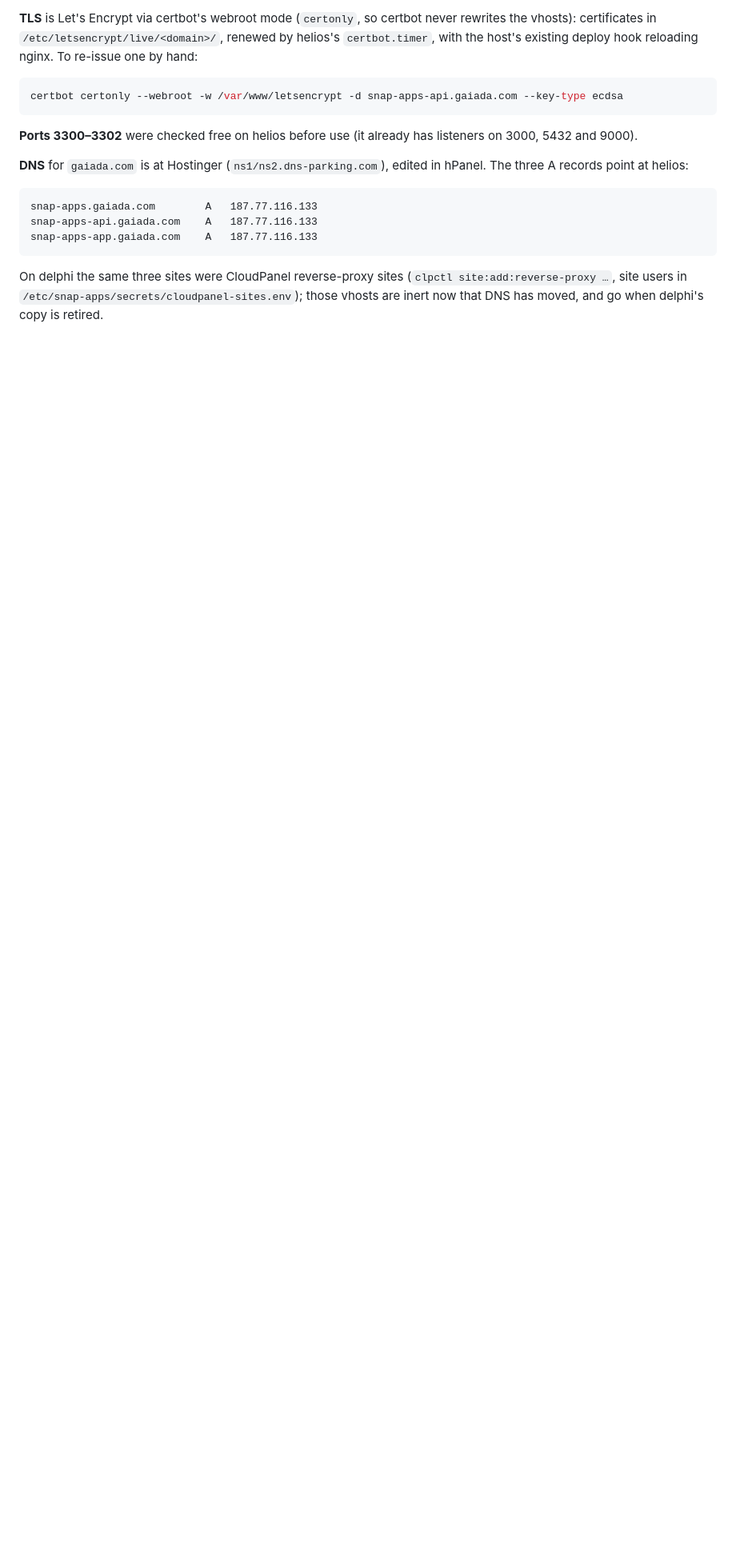
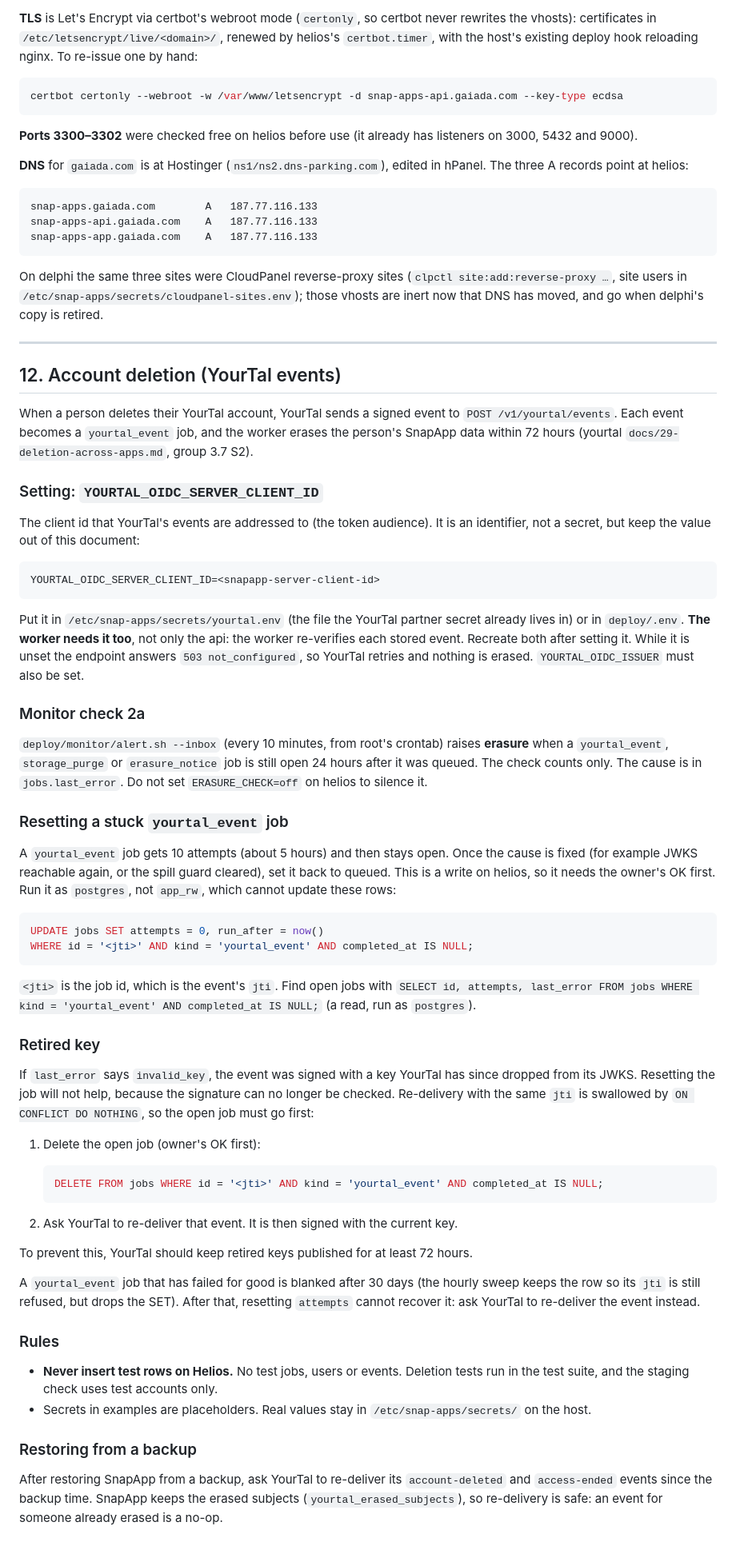
Before and after one commit to gaiadabali/snap-app, a Markdown page: docs/DEPLOY.md, the part around the change. Shown at 80% size. GitHub-like rendering; blank space fills up the shorter version.

Commit message:
Deletion S4: help text and runbooks (#58)
* Deletion S4: help text and deploy runbook for YourTal deletion events

Assistant help (08, 13) no longer says receipts cannot be deleted: deleting
the YourTal account deletes SnapApp data within 72 hours, after export.
Shared workspaces keep their records with the person's name removed.

DEPLOY.md gains section 12: YOURTAL_OIDC_SERVER_CLIENT_ID (api and worker),
monitor check 2a, resetting a stuck yourtal_event job, the retired-key case,
no test rows on Helios, and re-delivery after a restore.

Co-Authored-By: Claude Opus 5.5 <noreply@anthropic.com>

* DEPLOY: after 30 days a dead yourtal_event job can only be recovered by YourTal re-delivery

Co-Authored-By: Claude Opus 5.5 <noreply@anthropic.com>

---------

Co-authored-by: Claude Opus 5.5 <noreply@anthropic.com>
Co-authored-by: Claude (lead) <web-gaiada@users.noreply.github.com>

````diff
--- a/docs/DEPLOY.md
+++ b/docs/DEPLOY.md
@@ -717,3 +717,84 @@ On delphi the same three sites were CloudPanel reverse-proxy sites
 (`clpctl site:add:reverse-proxy …`, site users in
 `/etc/snap-apps/secrets/cloudpanel-sites.env`); those vhosts are inert now that
 DNS has moved, and go when delphi's copy is retired.
+
+---
+
+## 12. Account deletion (YourTal events)
+
+When a person deletes their YourTal account, YourTal sends a signed event to
+`POST /v1/yourtal/events`. Each event becomes a `yourtal_event` job, and the
+worker erases the person's SnapApp data within 72 hours (yourtal
+`docs/29-deletion-across-apps.md`, group 3.7 S2).
+
+### Setting: `YOURTAL_OIDC_SERVER_CLIENT_ID`
+
+The client id that YourTal's events are addressed to (the token audience). It is
+an identifier, not a secret, but keep the value out of this document:
+
+```
+YOURTAL_OIDC_SERVER_CLIENT_ID=<snapapp-server-client-id>
+```
+
+Put it in `/etc/snap-apps/secrets/yourtal.env` (the file the YourTal partner
+secret already lives in) or in `deploy/.env`. **The worker needs it too**, not
+only the api: the worker re-verifies each stored event. Recreate both after
+setting it. While it is unset the endpoint answers `503 not_configured`, so
+YourTal retries and nothing is erased. `YOURTAL_OIDC_ISSUER` must also be set.
+
+### Monitor check 2a
+
+`deploy/monitor/alert.sh --inbox` (every 10 minutes, from root's crontab) raises
+**erasure** when a `yourtal_event`, `storage_purge` or `erasure_notice` job is
+still open 24 hours after it was queued. The check counts only. The cause is in
+`jobs.last_error`. Do not set `ERASURE_CHECK=off` on helios to silence it.
+
+### Resetting a stuck `yourtal_event` job
+
+A `yourtal_event` job gets 10 attempts (about 5 hours) and then stays open. Once
+the cause is fixed (for example JWKS reachable again, or the spill guard
+cleared), set it back to queued. This is a write on helios, so it needs the
+owner's OK first. Run it as `postgres`, not `app_rw`, which cannot update these
+rows:
+
+```sql
+UPDATE jobs SET attempts = 0, run_after = now()
+WHERE id = '<jti>' AND kind = 'yourtal_event' AND completed_at IS NULL;
+```
+
+`<jti>` is the job id, which is the event's `jti`. Find open jobs with
+`SELECT id, attempts, last_error FROM jobs WHERE kind = 'yourtal_event' AND completed_at IS NULL;`
+(a read, run as `postgres`).
+
+### Retired key
+
+If `last_error` says `invalid_key`, the event was signed with a key YourTal has
+since dropped from its JWKS. Resetting the job will not help, because the
+signature can no longer be checked. Re-delivery with the same `jti` is swallowed
+by `ON CONFLICT DO NOTHING`, so the open job must go first:
+
+1. Delete the open job (owner's OK first):
+
+   ```sql
+   DELETE FROM jobs WHERE id = '<jti>' AND kind = 'yourtal_event' AND completed_at IS NULL;
+   ```
+
+2. Ask YourTal to re-deliver that event. It is then signed with the current key.
+
+To prevent this, YourTal should keep retired keys published for at least 72 hours.
+
+A `yourtal_event` job that has failed for good is blanked after 30 days (the hourly sweep keeps the row so its `jti` is still refused, but drops the SET). After that, resetting `attempts` cannot recover it: ask YourTal to re-deliver the event instead.
+
+### Rules
+
+- **Never insert test rows on Helios.** No test jobs, users or events. Deletion
+  tests run in the test suite, and the staging check uses test accounts only.
+- Secrets in examples are placeholders. Real values stay in
+  `/etc/snap-apps/secrets/` on the host.
+
+### Restoring from a backup
+
+After restoring SnapApp from a backup, ask YourTal to re-deliver its
+`account-deleted` and `access-ended` events since the backup time. SnapApp keeps
+the erased subjects (`yourtal_erased_subjects`), so re-delivery is safe: an
+event for someone already erased is a no-op.
````
Also changed, not shown: 2 other files.
